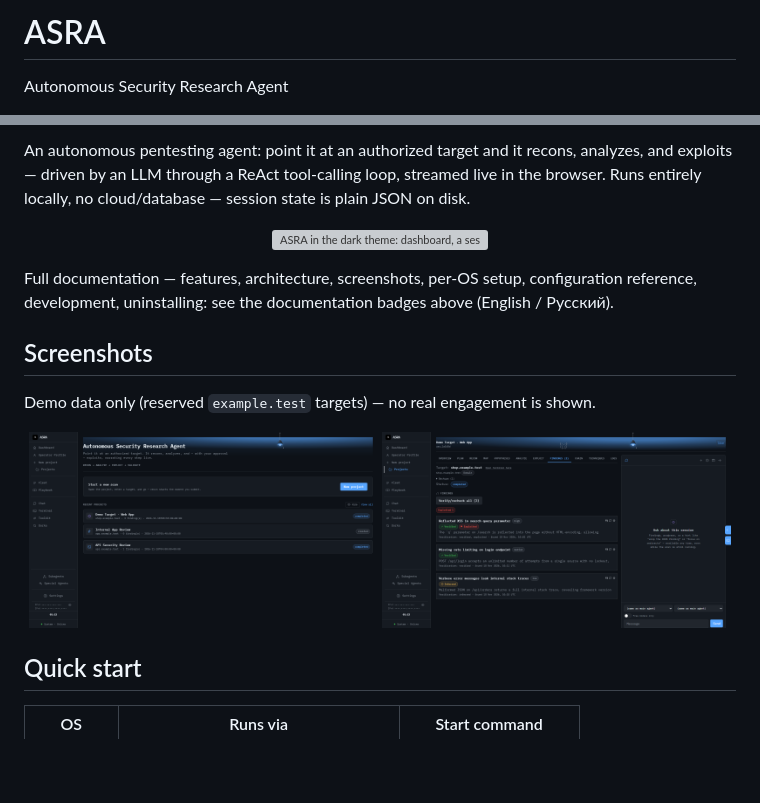
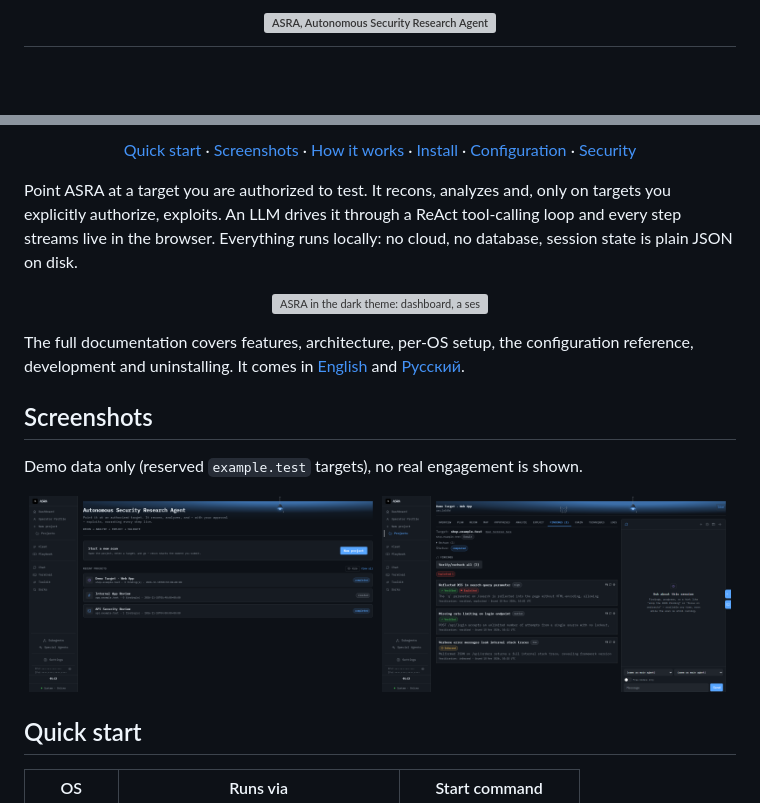
Before and after one commit to Atennebris/ASRA, a Markdown page: README.md, 2 parts joined by grey strips. GitHub-like rendering; blank space fills up the shorter version; grey boxes are pictures that could not be loaded.

Commit message:
readme +

```diff
--- a/README.md
+++ b/README.md
@@ -1,3 +1,4 @@
-# ASRA
-Autonomous Security Research Agent
+<h1 align="center">
+  <img src="docs/banner/ASRA_readme_banner.svg" alt="ASRA, Autonomous Security Research Agent" width="100%">
+</h1>
 
@@ -9,17 +14,28 @@ Autonomous Security Research Agent
 
-An autonomous pentesting agent: point it at an authorized target and it recons, analyzes, and
-exploits — driven by an LLM through a ReAct tool-calling loop, streamed live in the browser. Runs
-entirely locally, no cloud/database — session state is plain JSON on disk.
+<p align="center">
+  <a href="#quick-start">Quick start</a> ·
+  <a href="#screenshots">Screenshots</a> ·
+  <a href="docs/Documentation_en.md#architecture">How it works</a> ·
+  <a href="docs/Documentation_en.md#stage-2-install-and-run-asra">Install</a> ·
+  <a href="docs/Documentation_en.md#configuration">Configuration</a> ·
+  <a href="SECURITY.md">Security</a>
+</p>
+
+Point ASRA at a target you are authorized to test. It recons, analyzes and, only on targets you
+explicitly authorize, exploits. An LLM drives it through a ReAct tool-calling loop and every step
+streams live in the browser. Everything runs locally: no cloud, no database, session state is
+plain JSON on disk.
 
 <p align="center">
   <img src="docs/screenshots/ASRA_readme_demo.gif" alt="ASRA in the dark theme: dashboard, a session's plan, its findings, and the live chat panel" width="900">
 </p>
 
-Full documentation — features, architecture, screenshots, per-OS setup, configuration reference,
-development, uninstalling: see the documentation badges above (English / Русский).
+The full documentation covers features, architecture, per-OS setup, the configuration reference,
+development and uninstalling. It comes in [English](docs/Documentation_en.md) and
+[Русский](docs/Documentation_ru.md).
 
 ## Screenshots
 
-Demo data only (reserved `example.test` targets) — no real engagement is shown.
+Demo data only (reserved `example.test` targets), no real engagement is shown.
 
 <p align="center">
```
Also changed, not shown: other parts of README.md (+19 -15 lines), docs/banner/ASRA_social_preview.png (added), 1 other file.
